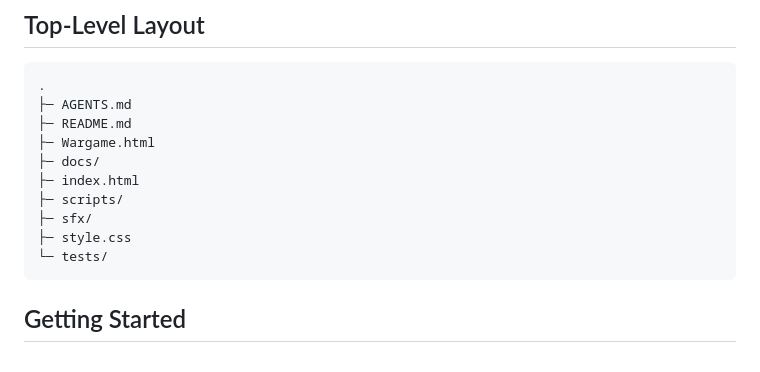
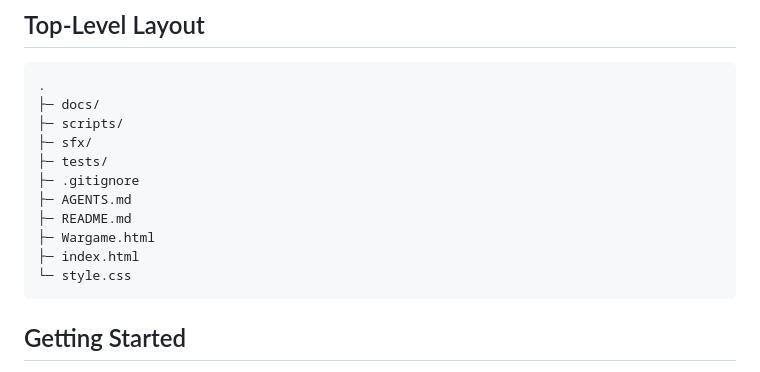
Before and after one commit to antwon99/wargame, a Markdown page: README.md, the part around the change. Rendered like a GitHub page.

````diff
--- a/README.md
+++ b/README.md
@@ -6,15 +6,16 @@ This repository originated as a single-page prototype for the Hex Kingdom wargam
 
 ```
 .
+├─ docs/
+├─ scripts/
+├─ sfx/
+├─ tests/
+├─ .gitignore
 ├─ AGENTS.md
 ├─ README.md
 ├─ Wargame.html
-├─ docs/
 ├─ index.html
-├─ scripts/
-├─ sfx/
-├─ style.css
-└─ tests/
+└─ style.css
 ```
 
 
````
